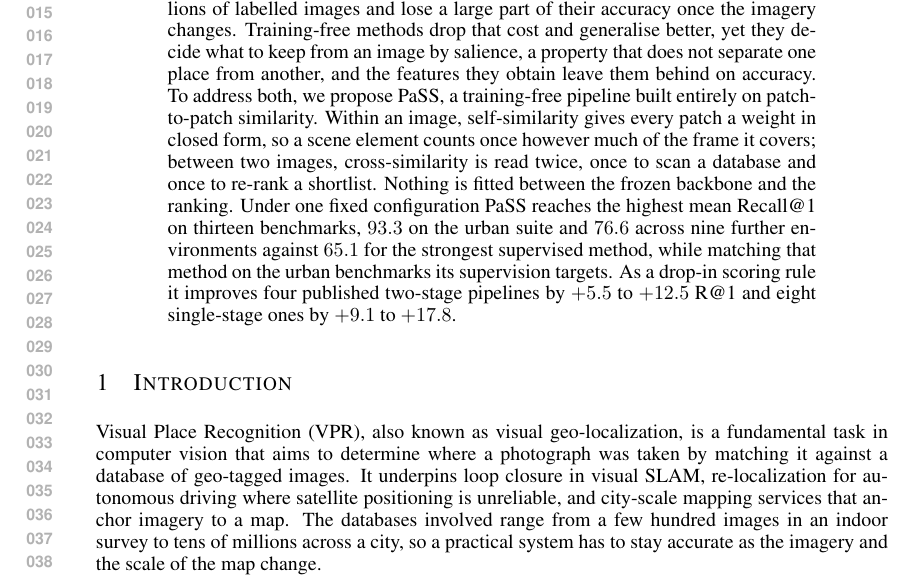
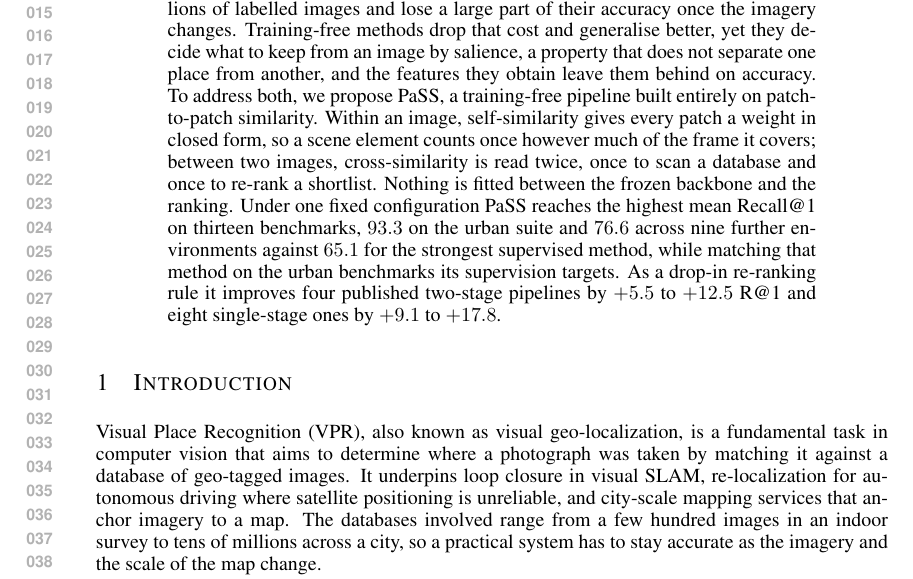
Before and after one commit to Zarreboln/iclr2027-new1, a LaTeX paper (iclr2027_conference.tex): part of page 1 of 22, cut so that both start at the same text. Compiled offline with pdfLaTeX.

Commit message:
摘要:drop-in scoring rule 改为 drop-in re-ranking rule
Co-Authored-By: Claude Opus 5 (1M context) <noreply@anthropic.com>

```diff
--- a/iclr2027_conference.tex
+++ b/iclr2027_conference.tex
@@ -74,7 +74,7 @@
 \maketitle
 
 \begin{abstract}
-Visual Place Recognition (VPR) identifies where a photograph was taken by matching it against a geo-tagged database. Two families dominate. Supervised methods learn an aggregation layer from place labels and are strong on the urban benchmarks they are trained for, but they call for corpora running to tens of millions of labelled images and lose a large part of their accuracy once the imagery changes. Training-free methods drop that cost and generalise better, yet they decide what to keep from an image by salience, a property that does not separate one place from another, and the features they obtain leave them behind on accuracy. To address both, we propose \method{}, a training-free pipeline built entirely on patch-to-patch similarity. Within an image, self-similarity gives every patch a weight in closed form, so a scene element counts once however much of the frame it covers; between two images, cross-similarity is read twice, once to scan a database and once to re-rank a shortlist. Nothing is fitted between the frozen backbone and the ranking. Under one fixed configuration \method{} reaches the highest mean Recall@1 on thirteen benchmarks, $93.3$ on the urban suite and $76.6$ across nine further environments against $65.1$ for the strongest supervised method, while matching that method on the urban benchmarks its supervision targets. As a drop-in scoring rule it improves four published two-stage pipelines by $+5.5$ to $+12.5$ R@1 and eight single-stage ones by $+9.1$ to $+17.8$.
+Visual Place Recognition (VPR) identifies where a photograph was taken by matching it against a geo-tagged database. Two families dominate. Supervised methods learn an aggregation layer from place labels and are strong on the urban benchmarks they are trained for, but they call for corpora running to tens of millions of labelled images and lose a large part of their accuracy once the imagery changes. Training-free methods drop that cost and generalise better, yet they decide what to keep from an image by salience, a property that does not separate one place from another, and the features they obtain leave them behind on accuracy. To address both, we propose \method{}, a training-free pipeline built entirely on patch-to-patch similarity. Within an image, self-similarity gives every patch a weight in closed form, so a scene element counts once however much of the frame it covers; between two images, cross-similarity is read twice, once to scan a database and once to re-rank a shortlist. Nothing is fitted between the frozen backbone and the ranking. Under one fixed configuration \method{} reaches the highest mean Recall@1 on thirteen benchmarks, $93.3$ on the urban suite and $76.6$ across nine further environments against $65.1$ for the strongest supervised method, while matching that method on the urban benchmarks its supervision targets. As a drop-in re-ranking rule it improves four published two-stage pipelines by $+5.5$ to $+12.5$ R@1 and eight single-stage ones by $+9.1$ to $+17.8$.
 \end{abstract}
 
 \input{sections/01_intro}
```
